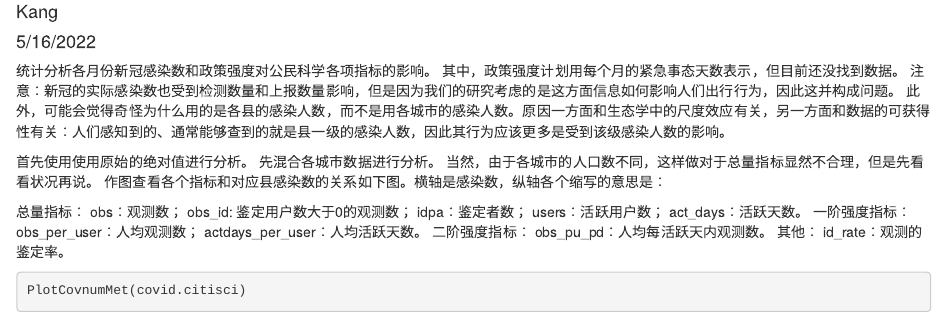
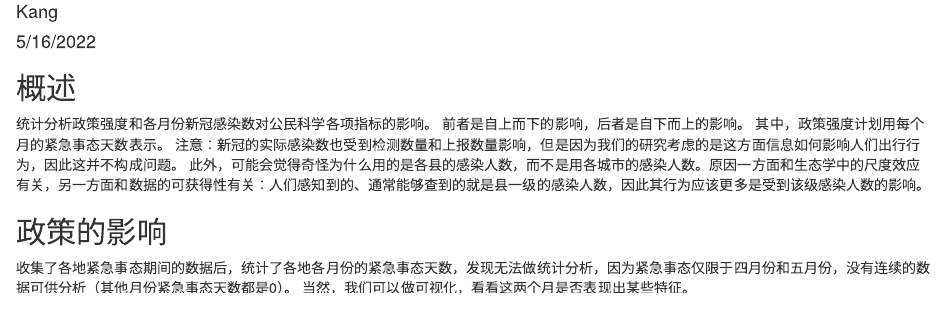
Before and after one commit to kang37/CitiSci, an R Markdown document (Report_policy_covnum_metric.Rmd): the page in a window 1100 px wide, from 70 px down. Rendered offline with R 4.5, knitr and Pandoc, with nearby package versions; some code elsewhere in the file could not run offline; common packages that the code uses without loading them are loaded.

Commit message:
feat: add report for the impact of policy

````diff
--- a/Report_covnum_metric.Rmd
+++ b/Report_policy_covnum_metric.Rmd
@@ -9,12 +9,15 @@ output: html_document
 knitr::opts_chunk$set(echo = TRUE)
 ```
 
-统计分析各月份新冠感染数和政策强度对公民科学各项指标的影响。
-其中，政策强度计划用每个月的紧急事态天数表示，但目前还没找到数据。
-注意：新冠的实际感染数也受到检测数量和上报数量影响，但是因为我们的研究考虑的是这方面信息如何影响人们出行行为，因此这并构成问题。
+## 概述
+
+统计分析政策强度和各月份新冠感染数对公民科学各项指标的影响。
+前者是自上而下的影响，后者是自下而上的影响。
+其中，政策强度计划用每个月的紧急事态天数表示。
+注意：新冠的实际感染数也受到检测数量和上报数量影响，但是因为我们的研究考虑的是这方面信息如何影响人们出行行为，因此这并不构成问题。
 此外，可能会觉得奇怪为什么用的是各县的感染人数，而不是用各城市的感染人数。原因一方面和生态学中的尺度效应有关，另一方面和数据的可获得性有关：人们感知到的、通常能够查到的就是县一级的感染人数，因此其行为应该更多是受到该级感染人数的影响。
 
-首先使用使用原始的绝对值进行分析。
-先混合各城市数据进行分析。
-当然，由于各城市的人口数不同，这样做对于总量指标显然不合理，但是先看看状况再说。
-作图查看各个指标和对应县感染数的关系如下图。横轴是感染数，纵轴各个缩写的意思是：
+## 政策的影响
+
+收集了各地紧急事态期间的数据后，统计了各地各月份的紧急事态天数，发现无法做统计分析，因为紧急事态仅限于四月份和五月份，没有连续的数据可供分析（其他月份紧急事态天数都是0）。
+当然，我们可以做可视化，看看这两个月是否表现出某些特征。
````
Also changed, not shown: Report_policy_covnum_metric.Rmd (24 more changed lines).
